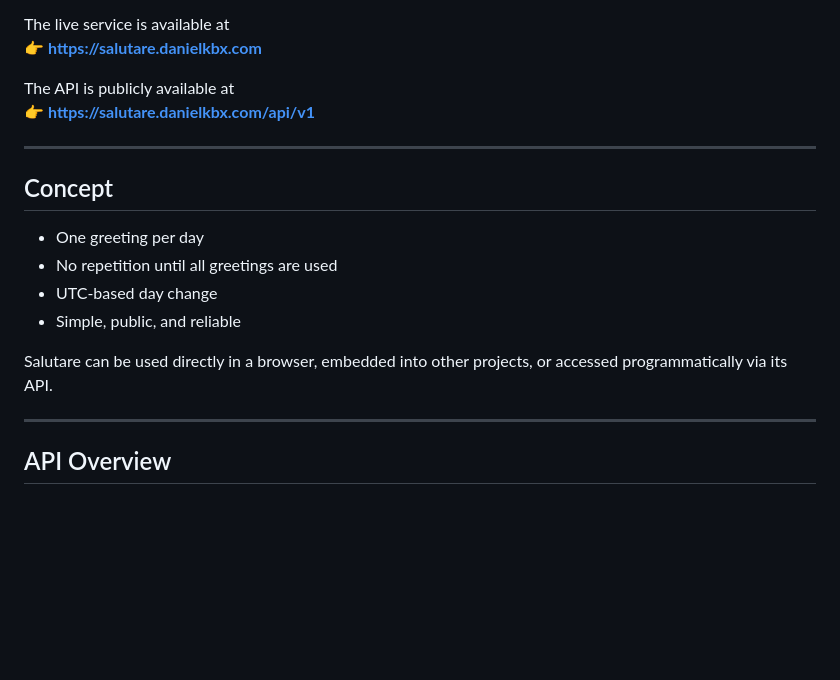
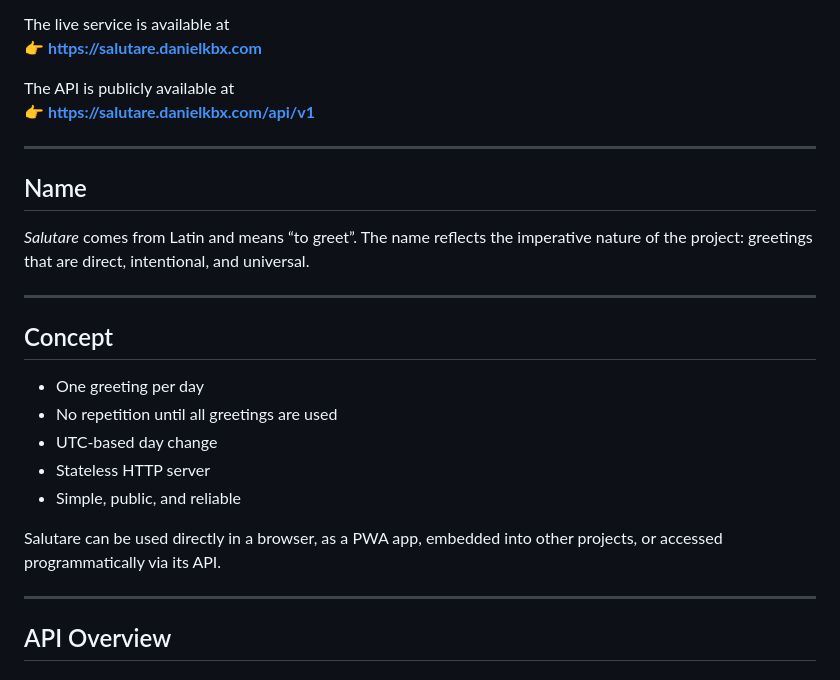
Before and after one commit to danielkbx/salutare, a Markdown page: Readme.md, the part around the change. Rendered like a GitHub page; blank space fills up the shorter version.

Commit message:
Add name section to readme

```diff
--- a/Readme.md
+++ b/Readme.md
@@ -17,14 +17,21 @@ The API is publicly available at
 
 ---
 
+## Name
+
+*Salutare* comes from Latin and means “to greet”. The name reflects the imperative nature of the project: greetings that are direct, intentional, and universal.
+
+---
+
 ## Concept
 
 - One greeting per day
 - No repetition until all greetings are used
 - UTC-based day change
+- Stateless HTTP server
 - Simple, public, and reliable
 
-Salutare can be used directly in a browser, embedded into other projects, or accessed programmatically via its API.
+Salutare can be used directly in a browser, as a PWA app, embedded into other projects, or accessed programmatically via its API.
 
 ---
 
```
